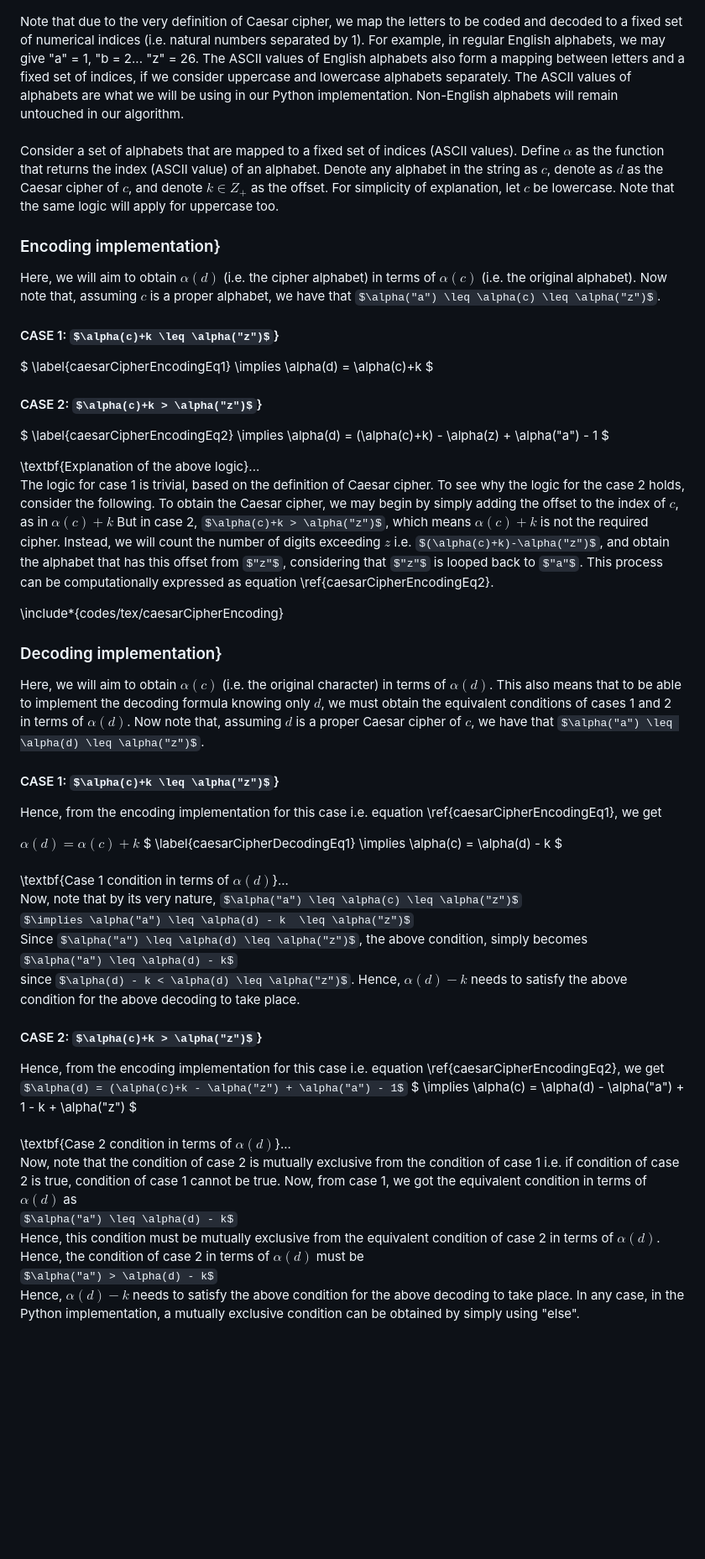
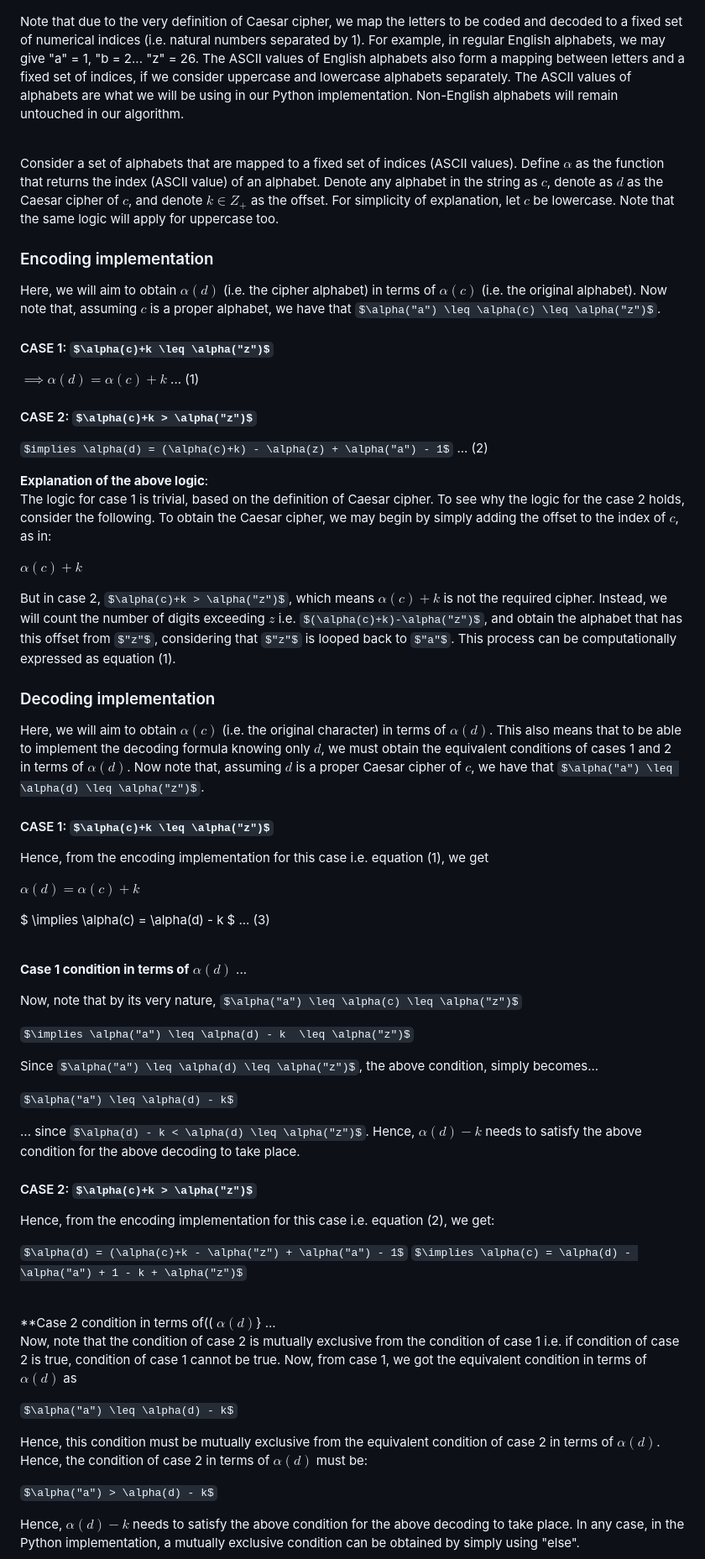
Before and after one commit to pranigopu/mathematics, a Markdown page: numberTheory/applicationsOfNumberTheory/README.md, the part around the change printed below. Shown: that part at 84% size. Drawn GitHub-style; some formulas as TeX source; blank space fills up the shorter version.

```diff
--- a/numberTheory/applicationsOfNumberTheory/README.md
+++ b/numberTheory/applicationsOfNumberTheory/README.md
@@ -366,47 +380,61 @@ Note that we assume that the offset, which we shall denote as $k$, is such that
 Note that due to the very definition of Caesar cipher, we map the letters to be coded and decoded to a fixed set of numerical indices (i.e. natural numbers separated by 1). For example, in regular English alphabets, we may give "a" = 1, "b = 2... "z" = 26. The ASCII values of English alphabets also form a mapping between letters and a fixed set of indices, if we consider uppercase and lowercase alphabets separately. The ASCII values of alphabets are what we will be using in our Python implementation. Non-English alphabets will remain untouched in our algorithm.
 <br><br>
+
 Consider a set of alphabets that are mapped to a fixed set of indices (ASCII values). Define $\alpha$ as the function that returns the index (ASCII value) of an alphabet. Denote any alphabet in the string as $c$, denote as $d$ as the Caesar cipher of $c$, and denote $k \in Z_+$ as the offset. For simplicity of explanation, let $c$ be lowercase. Note that the same logic will apply for uppercase too.
 
-### Encoding implementation}
+### Encoding implementation
 Here, we will aim to obtain $\alpha(d)$ (i.e. the cipher alphabet) in terms of $\alpha(c)$ (i.e. the original alphabet). Now note that, assuming $c$ is a proper alphabet, we have that $\alpha("a") \leq \alpha(c) \leq \alpha("z")$.
 
-#### CASE 1: $\alpha(c)+k \leq \alpha("z")$}
-$ \label{caesarCipherEncodingEq1} \implies \alpha(d) = \alpha(c)+k $
+#### CASE 1: $\alpha(c)+k \leq \alpha("z")$
+$\implies \alpha(d) = \alpha(c)+k$ ... (1)
 
-#### CASE 2: $\alpha(c)+k > \alpha("z")$}
-$ \label{caesarCipherEncodingEq2} \implies \alpha(d) = (\alpha(c)+k) - \alpha(z) + \alpha("a") - 1 $
+#### CASE 2: $\alpha(c)+k > \alpha("z")$
+$implies \alpha(d) = (\alpha(c)+k) - \alpha(z) + \alpha("a") - 1$ ... (2)
 
-\textbf{Explanation of the above logic}...<br>
-The logic for case 1 is trivial, based on the definition of Caesar cipher. To see why the logic for the case 2 holds, consider the following. To obtain the Caesar cipher, we may begin by simply adding the offset to the index of $c$, as in
+**Explanation of the above logic**:<br>The logic for case 1 is trivial, based on the definition of Caesar cipher. To see why the logic for the case 2 holds, consider the following. To obtain the Caesar cipher, we may begin by simply adding the offset to the index of $c$, as in:
+
 $\alpha(c)+k$
-But in case 2, $\alpha(c)+k > \alpha("z")$, which means $\alpha(c)+k$ is not the required cipher. Instead, we will count the number of digits exceeding $z$ i.e. $(\alpha(c)+k)-\alpha("z")$, and obtain the alphabet that has this offset from $"z"$, considering that $"z"$ is looped back to $"a"$. This process can be computationally expressed as equation \ref{caesarCipherEncodingEq2}.
 
-\include*{codes/tex/caesarCipherEncoding}
+But in case 2, $\alpha(c)+k > \alpha("z")$, which means $\alpha(c)+k$ is not the required cipher. Instead, we will count the number of digits exceeding $z$ i.e. $(\alpha(c)+k)-\alpha("z")$, and obtain the alphabet that has this offset from $"z"$, considering that $"z"$ is looped back to $"a"$. This process can be computationally expressed as equation (1).
 
-### Decoding implementation}
+### Decoding implementation
 Here, we will aim to obtain $\alpha(c)$ (i.e. the original character) in terms of $\alpha(d)$. This also means that to be able to implement the decoding formula knowing only $d$, we must obtain the equivalent conditions of cases 1 and 2 in terms of $\alpha(d)$. Now note that, assuming $d$ is a proper Caesar cipher of $c$, we have that $\alpha("a") \leq \alpha(d) \leq \alpha("z")$.
-#### CASE 1: $\alpha(c)+k \leq \alpha("z")$}
-Hence, from the encoding implementation for this case i.e. equation \ref{caesarCipherEncodingEq1}, we get
+
+#### CASE 1: $\alpha(c)+k \leq \alpha("z")$
+Hence, from the encoding implementation for this case i.e. equation (1), we get
 
 $\alpha(d) = \alpha(c)+k$
-$ \label{caesarCipherDecodingEq1} \implies \alpha(c) = \alpha(d) - k $
+
+$ \implies \alpha(c) = \alpha(d) - k $ ... (3)
 <br><br>
-\textbf{Case 1 condition in terms of $\alpha(d)$}...<br>
-Now, note that by its very nature, $\alpha("a") \leq \alpha(c) \leq \alpha("z")$<br>
-$\implies \alpha("a") \leq \alpha(d) - k  \leq \alpha("z")$<br>
-Since $\alpha("a") \leq \alpha(d) \leq \alpha("z")$, the above condition, simply becomes<br>
+
+**Case 1 condition in terms of** $\alpha(d)$ ...
+
+Now, note that by its very nature, $\alpha("a") \leq \alpha(c) \leq \alpha("z")$
+
+$\implies \alpha("a") \leq \alpha(d) - k  \leq \alpha("z")$
+
+Since $\alpha("a") \leq \alpha(d) \leq \alpha("z")$, the above condition, simply becomes...
+
 $\alpha("a") \leq \alpha(d) - k$<br>
-since $\alpha(d) - k < \alpha(d) \leq \alpha("z")$. Hence, $\alpha(d) - k$ needs to satisfy the above condition for the above decoding to take place.
 
-#### CASE 2: $\alpha(c)+k > \alpha("z")$}
-Hence, from the encoding implementation for this case i.e. equation \ref{caesarCipherEncodingEq2}, we get
+... since $\alpha(d) - k < \alpha(d) \leq \alpha("z")$. Hence, $\alpha(d) - k$ needs to satisfy the above condition for the above decoding to take place.
+
+#### CASE 2: $\alpha(c)+k > \alpha("z")$
+Hence, from the encoding implementation for this case i.e. equation (2), we get:
+
 $\alpha(d) = (\alpha(c)+k - \alpha("z") + \alpha("a") - 1$
-$ \implies \alpha(c) = \alpha(d) - \alpha("a") + 1 - k + \alpha("z") $
+$\implies \alpha(c) = \alpha(d) - \alpha("a") + 1 - k + \alpha("z")$
 <br><br>
-\textbf{Case 2 condition in terms of $\alpha(d)$}...<br>
+
+**Case 2 condition in terms of(( $\alpha(d)$} ...<br>
 Now, note that the condition of case 2 is mutually exclusive from the condition of case 1 i.e. if condition of case 2 is true, condition of case 1 cannot be true. Now, from case 1, we got the equivalent condition in terms of $\alpha(d)$ as<br>
-$\alpha("a") \leq \alpha(d) - k$<br>
-Hence, this condition must be mutually exclusive from the equivalent condition of case 2 in terms of $\alpha(d)$. Hence, the condition of case 2 in terms of $\alpha(d)$ must be<br>
-$\alpha("a") > \alpha(d) - k$<br>
+
+$\alpha("a") \leq \alpha(d) - k$
+
+Hence, this condition must be mutually exclusive from the equivalent condition of case 2 in terms of $\alpha(d)$. Hence, the condition of case 2 in terms of $\alpha(d)$ must be:
+
+$\alpha("a") > \alpha(d) - k$
+
 Hence, $\alpha(d) - k$ needs to satisfy the above condition for the above decoding to take place. In any case, in the Python implementation, a mutually exclusive condition can be obtained by simply using "else".
 
```
Also changed, not shown: other parts of numberTheory/applicationsOfNumberTheory/README.md (+71 -59 lines).
